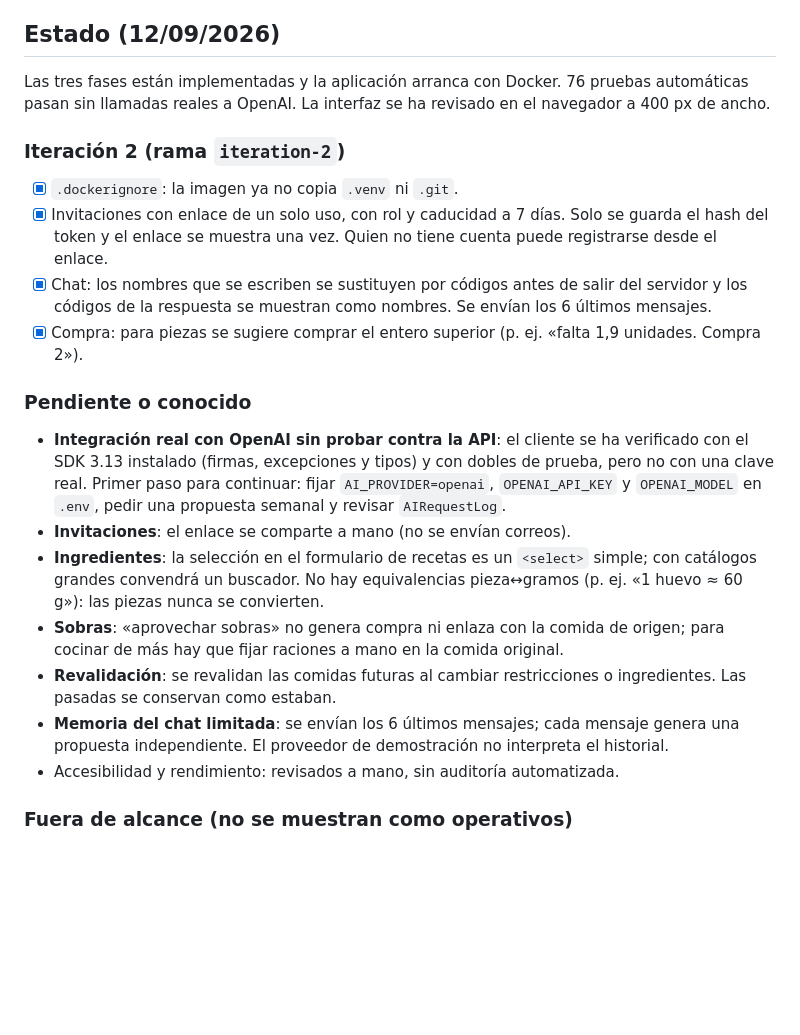
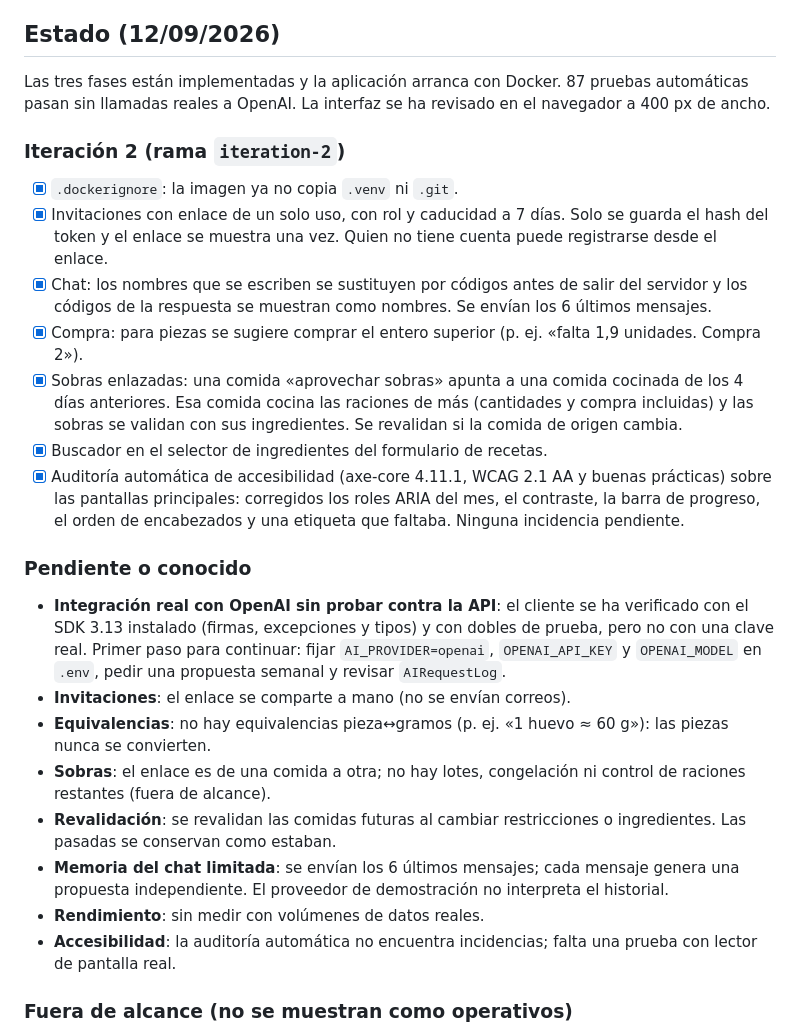
Before and after one commit to dibanez/menuamano, a Markdown page: docs/implementation-plan.md, the part around the change. Rendered like a GitHub page; blank space fills up the shorter version.

Commit message:
Document leftovers linking, ingredient search and the accessibility audit

```diff
--- a/docs/implementation-plan.md
+++ b/docs/implementation-plan.md
@@ -83,7 +83,7 @@ propuesto.
 
 ## Estado (12/09/2026)
 
-Las tres fases están implementadas y la aplicación arranca con Docker. 76 pruebas automáticas
+Las tres fases están implementadas y la aplicación arranca con Docker. 87 pruebas automáticas
 pasan sin llamadas reales a OpenAI. La interfaz se ha revisado en el navegador a 400 px de ancho.
 
 ### Iteración 2 (rama `iteration-2`)
@@ -94,6 +94,13 @@ pasan sin llamadas reales a OpenAI. La interfaz se ha revisado en el navegador a
 - [x] Chat: los nombres que se escriben se sustituyen por códigos antes de salir del servidor y
       los códigos de la respuesta se muestran como nombres. Se envían los 6 últimos mensajes.
 - [x] Compra: para piezas se sugiere comprar el entero superior (p. ej. «falta 1,9 unidades. Compra 2»).
+- [x] Sobras enlazadas: una comida «aprovechar sobras» apunta a una comida cocinada de los 4 días
+      anteriores. Esa comida cocina las raciones de más (cantidades y compra incluidas) y las sobras
+      se validan con sus ingredientes. Se revalidan si la comida de origen cambia.
+- [x] Buscador en el selector de ingredientes del formulario de recetas.
+- [x] Auditoría automática de accesibilidad (axe-core 4.11.1, WCAG 2.1 AA y buenas prácticas) sobre
+      las pantallas principales: corregidos los roles ARIA del mes, el contraste, la barra de progreso,
+      el orden de encabezados y una etiqueta que faltaba. Ninguna incidencia pendiente.
 
 ### Pendiente o conocido
 
@@ -102,16 +109,17 @@ pasan sin llamadas reales a OpenAI. La interfaz se ha revisado en el navegador a
   real. Primer paso para continuar: fijar `AI_PROVIDER=openai`, `OPENAI_API_KEY` y `OPENAI_MODEL`
   en `.env`, pedir una propuesta semanal y revisar `AIRequestLog`.
 - **Invitaciones**: el enlace se comparte a mano (no se envían correos).
-- **Ingredientes**: la selección en el formulario de recetas es un `<select>` simple; con catálogos
-  grandes convendrá un buscador. No hay equivalencias pieza↔gramos (p. ej. «1 huevo ≈ 60 g»):
-  las piezas nunca se convierten.
-- **Sobras**: «aprovechar sobras» no genera compra ni enlaza con la comida de origen; para cocinar
-  de más hay que fijar raciones a mano en la comida original.
+- **Equivalencias**: no hay equivalencias pieza↔gramos (p. ej. «1 huevo ≈ 60 g»): las piezas nunca
+  se convierten.
+- **Sobras**: el enlace es de una comida a otra; no hay lotes, congelación ni control de raciones
+  restantes (fuera de alcance).
 - **Revalidación**: se revalidan las comidas futuras al cambiar restricciones o ingredientes. Las
   pasadas se conservan como estaban.
 - **Memoria del chat limitada**: se envían los 6 últimos mensajes; cada mensaje genera una propuesta
   independiente. El proveedor de demostración no interpreta el historial.
-- Accesibilidad y rendimiento: revisados a mano, sin auditoría automatizada.
+- **Rendimiento**: sin medir con volúmenes de datos reales.
+- **Accesibilidad**: la auditoría automática no encuentra incidencias; falta una prueba con lector de
+  pantalla real.
 
 ### Fuera de alcance (no se muestran como operativos)
 
```
Also changed, not shown: docs/architecture.md (+6 -0 lines).
